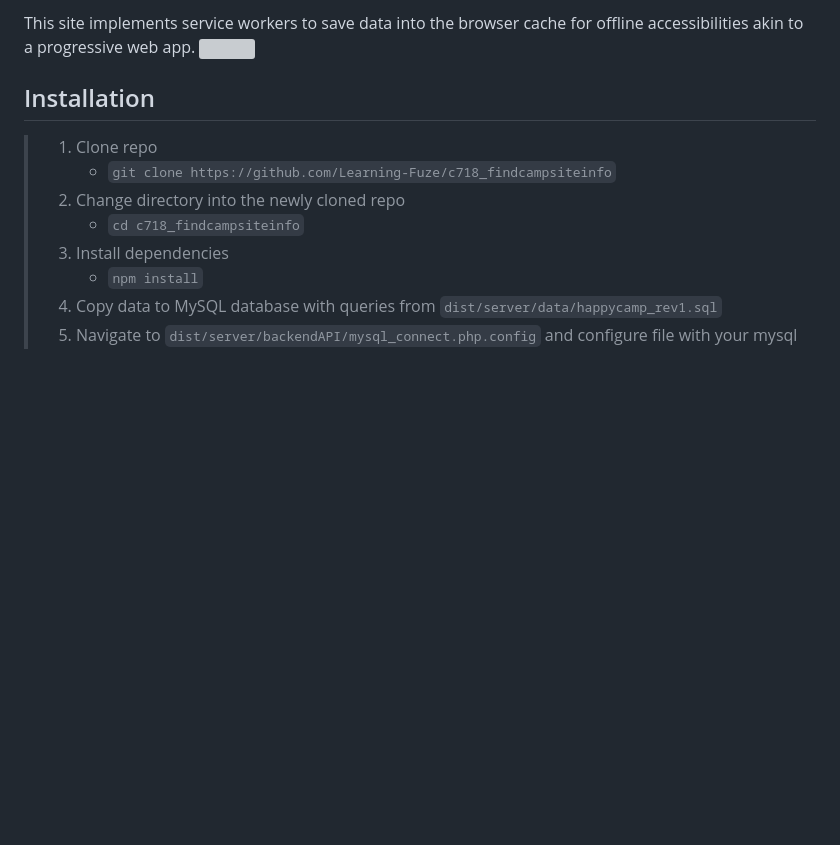
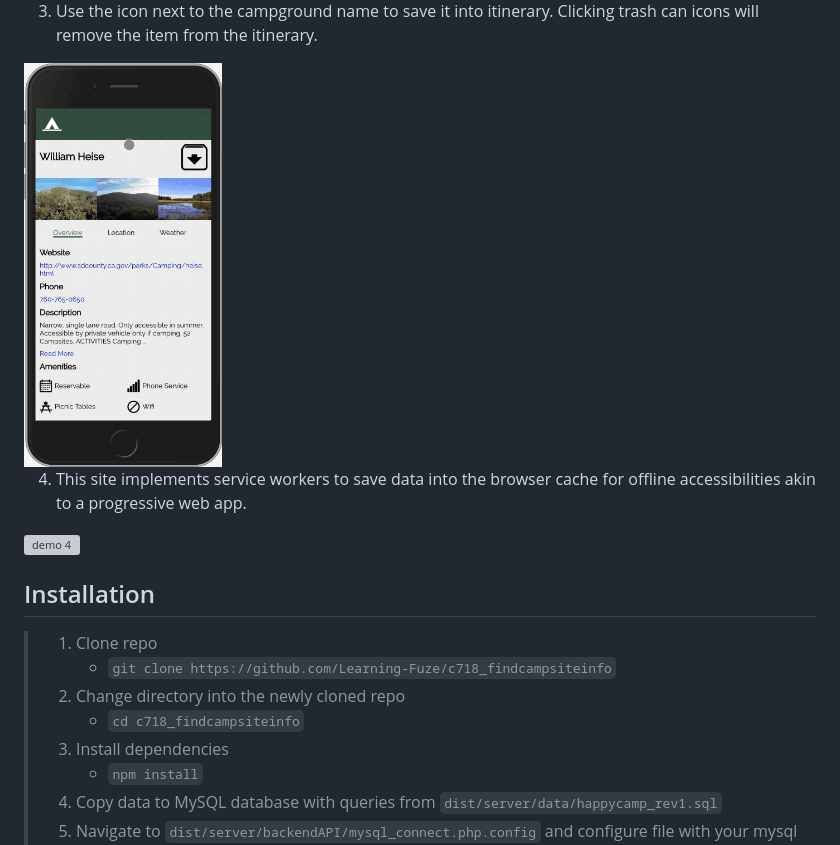
Before and after one commit to dangrt5/happy-camper, a Markdown page: README.md, the part around the change printed below. Drawn GitHub-style; pictures changed too: demo/demo3.gif; blank space fills up the shorter version; grey boxes are pictures that could not be loaded.

```diff
--- a/README.md
+++ b/README.md
@@ -14,7 +16,15 @@ Use the icon next to the campground name to save it into itinerary. Clicking tra
 
 
-This site implements service workers to save data into the browser cache for offline accessibilities akin to a progressive web app.
-![](./demo/demo4.gif)
+
+3. Use the icon next to the campground name to save it into itinerary. Clicking trash can icons will remove the item from the itinerary.
+
+<img src="./demo/demo3.gif" alt="demo 3" width="25%" height="25%">
+
+
+
+4. This site implements service workers to save data into the browser cache for offline accessibilities akin to a progressive web app.
+
+<img src="./demo/demo4.gif" alt="demo 4" width="25%" height="25%">
 
 
 ## Installation
```
Also changed, not shown: other parts of README.md (+17 -10 lines), 2 other files.
